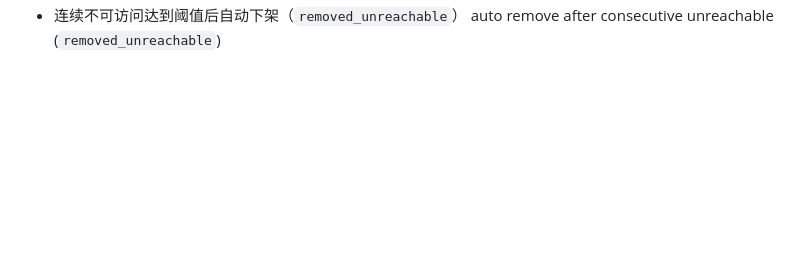
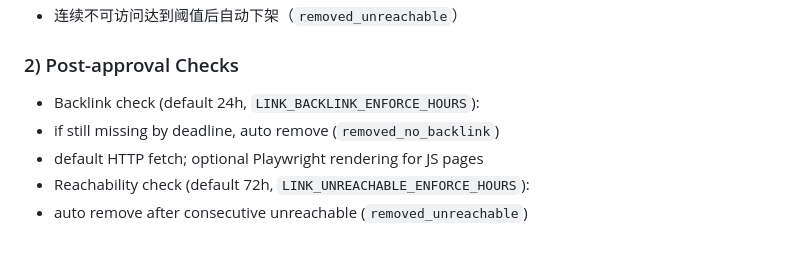
Before and after one commit to meowhuan/Personal_Homepage, a Markdown page: status-backend/README.md, the part around one of its changes. GitHub-like rendering; blank space fills up the shorter version.

```diff
--- a/status-backend/README.md
+++ b/status-backend/README.md
@@ -221,2 +223,9 @@ Decision thresholds (current internal worker defaults):
 - 连续不可访问达到阈值后自动下架（`removed_unreachable`）
-  auto remove after consecutive unreachable (`removed_unreachable`)
+
+### 2) Post-approval Checks
+
+- Backlink check (default 24h, `LINK_BACKLINK_ENFORCE_HOURS`):
+- if still missing by deadline, auto remove (`removed_no_backlink`)
+- default HTTP fetch; optional Playwright rendering for JS pages
+- Reachability check (default 72h, `LINK_UNREACHABLE_ENFORCE_HOURS`):
+- auto remove after consecutive unreachable (`removed_unreachable`)
```
Also changed, not shown: other parts of status-backend/README.md (+35 -33 lines).
